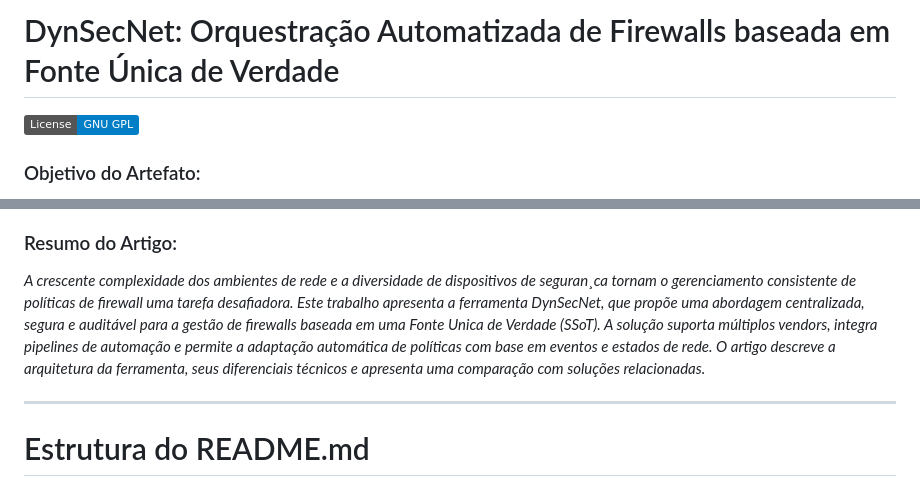
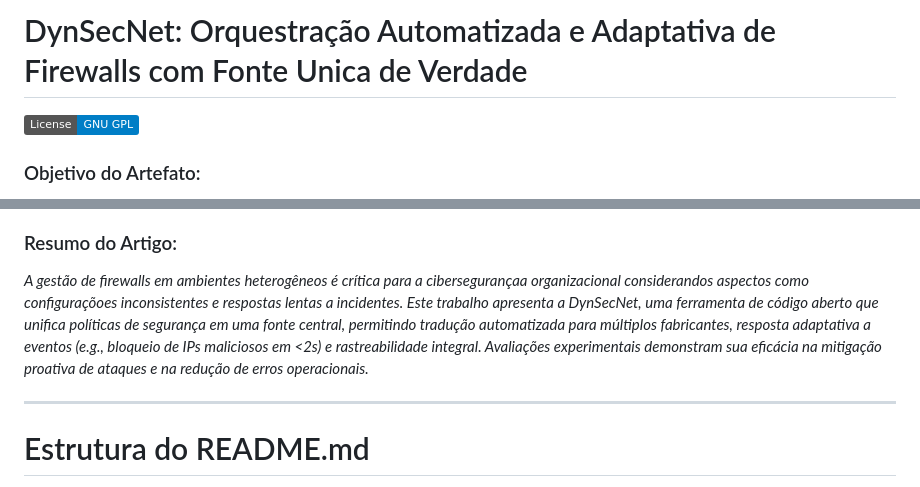
Before and after one commit to SBSeg25/DynSecNet, a Markdown page: README.md, 2 parts joined by grey strips. Rendered like a GitHub page; badges without logos.

```diff
--- a/README.md
+++ b/README.md
@@ -1,5 +1,4 @@
-# DynSecNet: Orquestração Automatizada de Firewalls baseada em Fonte Única de Verdade
-
+# DynSecNet: Orquestração Automatizada e Adaptativa de Firewalls com Fonte Unica de Verdade
 [![Licença](https://img.shields.io/badge/License-GNU%20GPL-blue)](https://opensource.org/licenses/GNU)
 
 ### Objetivo do Artefato:
@@ -10,8 +9,7 @@ Este artefato tem como objetivo exemplificar o funcionamento prático de um cen
 **No segundo cenário**, o servidor web possui um monitor de acessos por segundo e, ao detectar uma anomalia no número de requisições, um mecanismo interno no servidor aciona a API do **DynSecNet**, que processa a informação e cria um serviço do tipo DROP na SSoT com _source_ sendo o endereço IP do atacante, que por sua vez aciona de volta a API e desencadeia a criação de uma regra de **iptables** para o imediato bloqueio do IP do atacante, interrompendo o ataque.
 
 ### Resumo do Artigo:
-_A crescente complexidade dos ambientes de rede e a diversidade de dispositivos de seguran¸ca tornam o gerenciamento consistente de políticas de firewall uma tarefa desafiadora. Este trabalho apresenta a ferramenta DynSecNet, que propõe uma abordagem centralizada, segura e auditável para a gestão de firewalls baseada em uma Fonte Unica de Verdade (SSoT). A solução suporta múltiplos vendors, integra pipelines de automação e permite a adaptação automática de políticas com base em eventos
-e estados de rede. O artigo descreve a arquitetura da ferramenta, seus diferenciais técnicos e apresenta uma comparação com soluções relacionadas._
+_A gestão de firewalls em ambientes heterogêneos é crítica para a cibersegurançaa organizacional considerandos aspectos como configuraçõoes inconsistentes e respostas lentas a incidentes. Este trabalho apresenta a DynSecNet, uma ferramenta de código aberto que unifica políticas de segurança em uma fonte central, permitindo tradução automatizada para múltiplos fabricantes, resposta adaptativa a eventos (e.g., bloqueio de IPs maliciosos em <2s) e rastreabilidade integral. Avaliações experimentais demonstram sua eficácia na mitigação proativa de ataques e na redução de erros operacionais._
 
 ---
 
```
